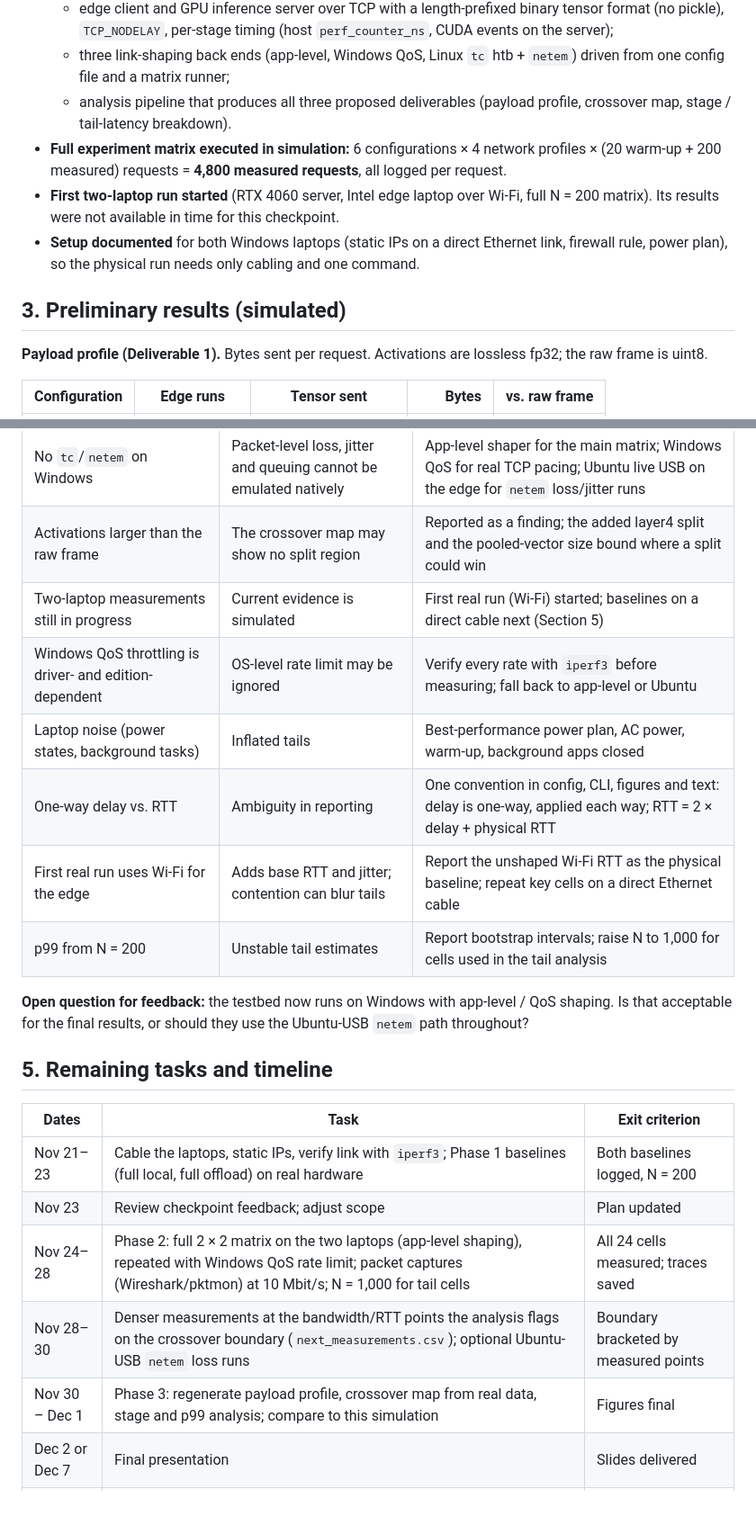
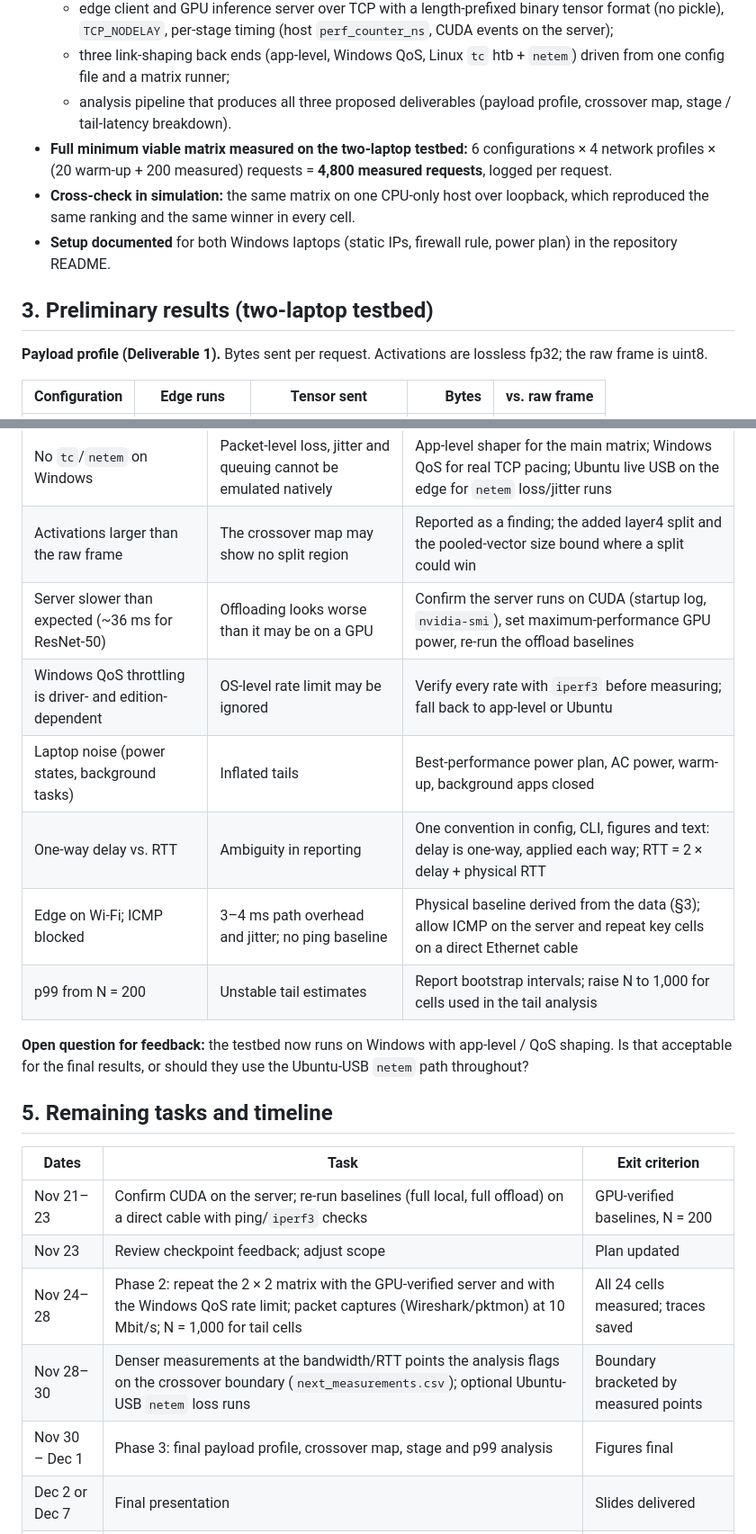
Before and after one commit to KevinCKHo/split-computing-testbed, a Markdown page: report/checkpoint.md, 2 parts joined by grey strips. Shown at 90% size. Drawn GitHub-style; blank space fills up the shorter version.

```diff
--- a/report/checkpoint.md
+++ b/report/checkpoint.md
@@ -26,11 +26,11 @@ subtitle: "EE289 Course Project Checkpoint · Fall 2026 · Chih-Kuan Ho (individ
     - edge client and GPU inference server over TCP with a length-prefixed binary tensor format (no pickle), `TCP_NODELAY`, per-stage timing (host `perf_counter_ns`, CUDA events on the server);
     - three link-shaping back ends (app-level, Windows QoS, Linux `tc` htb + `netem`) driven from one config file and a matrix runner;
     - analysis pipeline that produces all three proposed deliverables (payload profile, crossover map, stage / tail-latency breakdown).
-- **Full experiment matrix executed in simulation:** 6 configurations × 4 network profiles × (20 warm-up + 200 measured) requests = **4,800 measured requests**, all logged per request.
-- **First two-laptop run started** (RTX 4060 server, Intel edge laptop over Wi-Fi, full N = 200 matrix). Its results were not available in time for this checkpoint.
-- **Setup documented** for both Windows laptops (static IPs on a direct Ethernet link, firewall rule, power plan), so the physical run needs only cabling and one command.
+- **Full minimum viable matrix measured on the two-laptop testbed:** 6 configurations × 4 network profiles × (20 warm-up + 200 measured) requests = **4,800 measured requests**, logged per request.
+- **Cross-check in simulation:** the same matrix on one CPU-only host over loopback, which reproduced the same ranking and the same winner in every cell.
+- **Setup documented** for both Windows laptops (static IPs, firewall rule, power plan) in the repository README.
 
-## 3. Preliminary results (simulated)
+## 3. Preliminary results (two-laptop testbed)
 
 **Payload profile (Deliverable 1).** Bytes sent per request. Activations are lossless fp32; the raw frame is uint8.
 
@@ -76,11 +78,11 @@ subtitle: "EE289 Course Project Checkpoint · Fall 2026 · Chih-Kuan Ho (individ
 | --- | --- | --- |
 | No `tc`/`netem` on Windows | Packet-level loss, jitter and queuing cannot be emulated natively | App-level shaper for the main matrix; Windows QoS for real TCP pacing; Ubuntu live USB on the edge for `netem` loss/jitter runs |
 | Activations larger than the raw frame | The crossover map may show no split region | Reported as a finding; the added layer4 split and the pooled-vector size bound where a split could win |
-| Two-laptop measurements still in progress | Current evidence is simulated | First real run (Wi-Fi) started; baselines on a direct cable next (Section 5) |
+| Server slower than expected (~36 ms for ResNet-50) | Offloading looks worse than it may be on a GPU | Confirm the server runs on CUDA (startup log, `nvidia-smi`), set maximum-performance GPU power, re-run the offload baselines |
 | Windows QoS throttling is driver- and edition-dependent | OS-level rate limit may be ignored | Verify every rate with `iperf3` before measuring; fall back to app-level or Ubuntu |
 | Laptop noise (power states, background tasks) | Inflated tails | Best-performance power plan, AC power, warm-up, background apps closed |
 | One-way delay vs. RTT | Ambiguity in reporting | One convention in config, CLI, figures and text: delay is one-way, applied each way; RTT = 2 × delay + physical RTT |
-| First real run uses Wi-Fi for the edge | Adds base RTT and jitter; contention can blur tails | Report the unshaped Wi-Fi RTT as the physical baseline; repeat key cells on a direct Ethernet cable |
+| Edge on Wi-Fi; ICMP blocked | 3–4 ms path overhead and jitter; no ping baseline | Physical baseline derived from the data (§3); allow ICMP on the server and repeat key cells on a direct Ethernet cable |
 | p99 from N = 200 | Unstable tail estimates | Report bootstrap intervals; raise N to 1,000 for cells used in the tail analysis |
 
 **Open question for feedback:** the testbed now runs on Windows with app-level / QoS shaping. Is that acceptable for the final results, or should they use the Ubuntu-USB `netem` path throughout?
@@ -89,11 +91,11 @@ subtitle: "EE289 Course Project Checkpoint · Fall 2026 · Chih-Kuan Ho (individ
 
 | Dates | Task | Exit criterion |
 | --- | --- | --- |
-| Nov 21–23 | Cable the laptops, static IPs, verify link with `iperf3`; Phase 1 baselines (full local, full offload) on real hardware | Both baselines logged, N = 200 |
+| Nov 21–23 | Confirm CUDA on the server; re-run baselines (full local, full offload) on a direct cable with ping/`iperf3` checks | GPU-verified baselines, N = 200 |
 | Nov 23 | Review checkpoint feedback; adjust scope | Plan updated |
-| Nov 24–28 | Phase 2: full 2 × 2 matrix on the two laptops (app-level shaping), repeated with Windows QoS rate limit; packet captures (Wireshark/pktmon) at 10 Mbit/s; N = 1,000 for tail cells | All 24 cells measured; traces saved |
+| Nov 24–28 | Phase 2: repeat the 2 × 2 matrix with the GPU-verified server and with the Windows QoS rate limit; packet captures (Wireshark/pktmon) at 10 Mbit/s; N = 1,000 for tail cells | All 24 cells measured; traces saved |
 | Nov 28–30 | Denser measurements at the bandwidth/RTT points the analysis flags on the crossover boundary (`next_measurements.csv`); optional Ubuntu-USB `netem` loss runs | Boundary bracketed by measured points |
-| Nov 30 – Dec 1 | Phase 3: regenerate payload profile, crossover map from real data, stage and p99 analysis; compare to this simulation | Figures final |
+| Nov 30 – Dec 1 | Phase 3: final payload profile, crossover map, stage and p99 analysis | Figures final |
 | Dec 2 or Dec 7 | Final presentation | Slides delivered |
 | Dec 8–14 | Final report | Submitted by Dec 14, 3:00 PM |
 
```
Also changed, not shown: other parts of report/checkpoint.md (+23 -21 lines), report/fig_stages_real.png (added), 3 other files.
